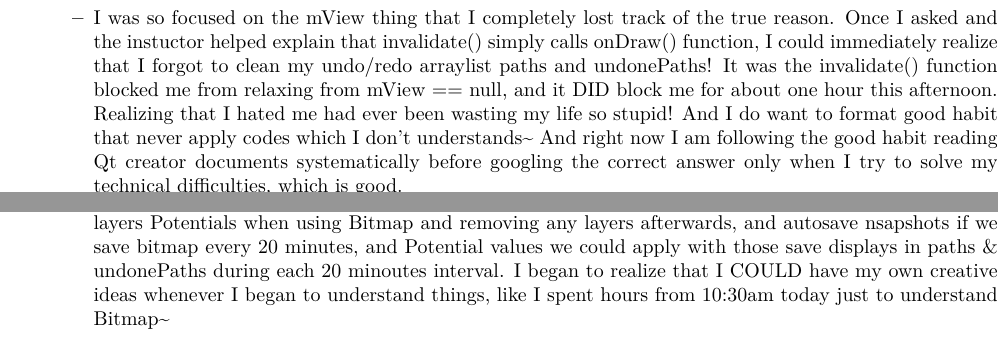
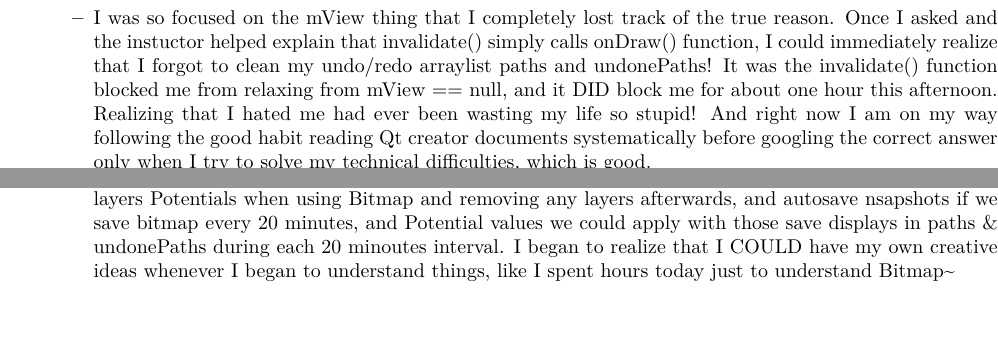
Before and after one commit to SantoshKumar3295/AndroidAppProgramming, a LaTeX document (readme.tex): two parts of pages 14 and 15 of 18, joined at a grey line, cut so that both start at the same text. Compiled offline with XeLaTeX.

Commit message:
work on it

```diff
--- a/readme.tex
+++ b/readme.tex
@@ -254,7 +254,7 @@ Potential interests: may implement depends on how I spend thanksgiving \textasci
 \item \url{http://stackoverflow.com/questions/18028666/senduseractionevent-is-null}
 \item startActivity(new Intent(Settings.ACTION$_{\text{ADD}}$$_{\text{ACCOUNT}}$));
 \item I uninstalled the app and restart, the error was still there
-\item I was so focused on the mView thing that I completely lost track of the true reason. Once I asked and the instuctor helped explain that invalidate() simply calls onDraw() function, I could immediately realize that I forgot to clean my undo/redo arraylist paths and undonePaths! It was the invalidate() function blocked me from relaxing from mView == null, and it DID block me for about one hour this afternoon. Realizing that I hated me had ever been wasting my life so stupid! And I do want to format good habit that never apply codes which I don't understands\textasciitilde{} And right now I am following the good habit reading Qt creator documents systematically before googling the correct answer only when I try to solve my technical difficulties, which is good.
+\item I was so focused on the mView thing that I completely lost track of the true reason. Once I asked and the instuctor helped explain that invalidate() simply calls onDraw() function, I could immediately realize that I forgot to clean my undo/redo arraylist paths and undonePaths! It was the invalidate() function blocked me from relaxing from mView == null, and it DID block me for about one hour this afternoon. Realizing that I hated me had ever been wasting my life so stupid! And right now I am on my way following the good habit reading Qt creator documents systematically before googling the correct answer only when I try to solve my technical difficulties, which is good.
 \end{itemize}
 \end{itemize}
 \subsubsection{Undo/Redo}
@@ -278,7 +278,7 @@ Command Pattern:
 \end{itemize}
 \item Answers:
 \begin{itemize}
-\item We didn't really talk about command patterns at all this afternoon, but rether to solve both the other classmate's and my technical difficulties, and also discussions about my interested parts including multiple layers Potentials when using Bitmap and removing any layers afterwards, and autosave nsapshots if we save bitmap every 20 minutes, and Potential values we could apply with those save displays in paths \& undonePaths during each 20 minoutes interval. I began to realize that I COULD have my own creative ideas whenever I began to understand things, like I spent hours from 10:30am today just to understand Bitmap\textasciitilde{}
+\item We didn't really talk about command patterns at all this afternoon, but rether to solve both the other classmate's and my technical difficulties, and also discussions about my interested parts including multiple layers Potentials when using Bitmap and removing any layers afterwards, and autosave nsapshots if we save bitmap every 20 minutes, and Potential values we could apply with those save displays in paths \& undonePaths during each 20 minoutes interval. I began to realize that I COULD have my own creative ideas whenever I began to understand things, like I spent hours today just to understand Bitmap\textasciitilde{}
 \end{itemize}
 \end{itemize}
 \subsection{Snapshot}
```
Also changed, not shown: readme.pdf, readme.tex (4 more changed lines), 1 other file.
